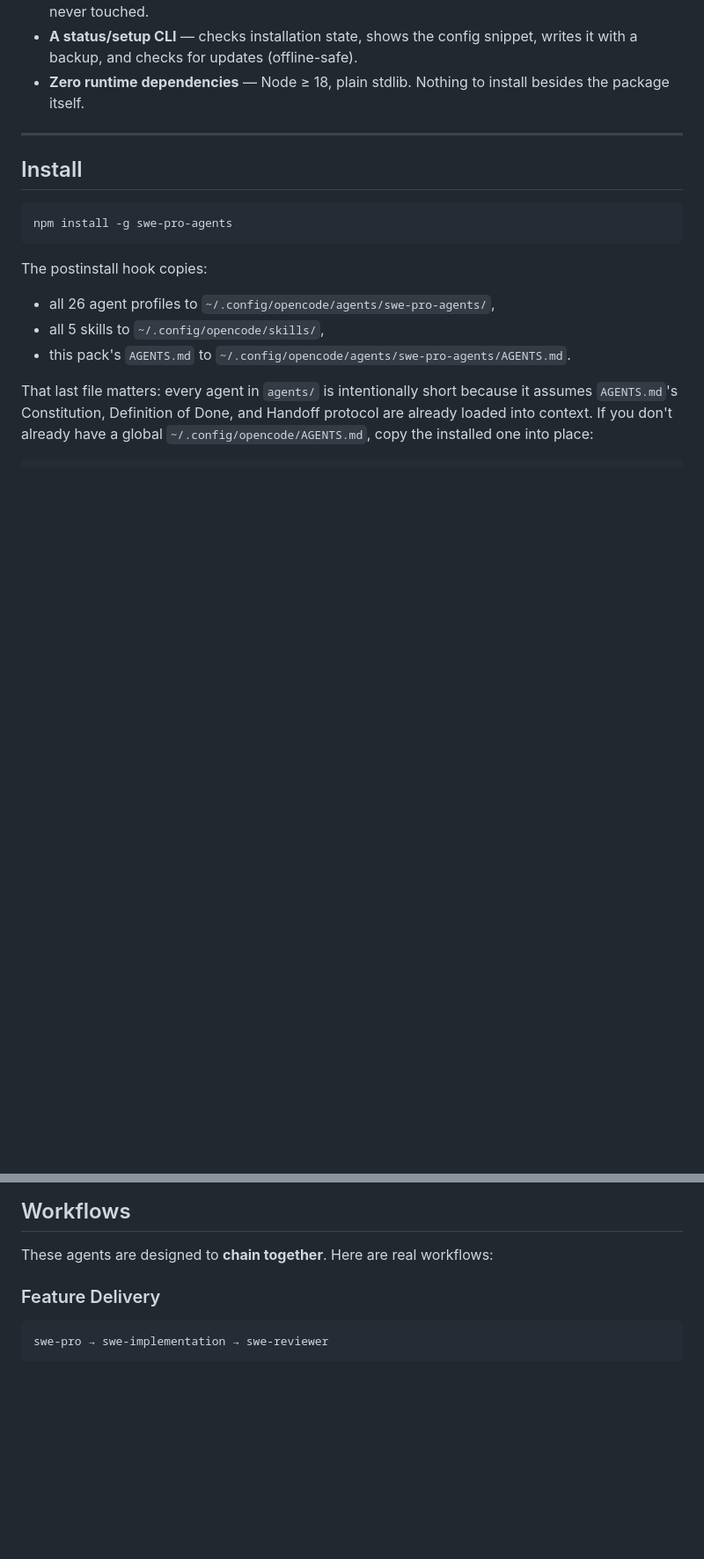
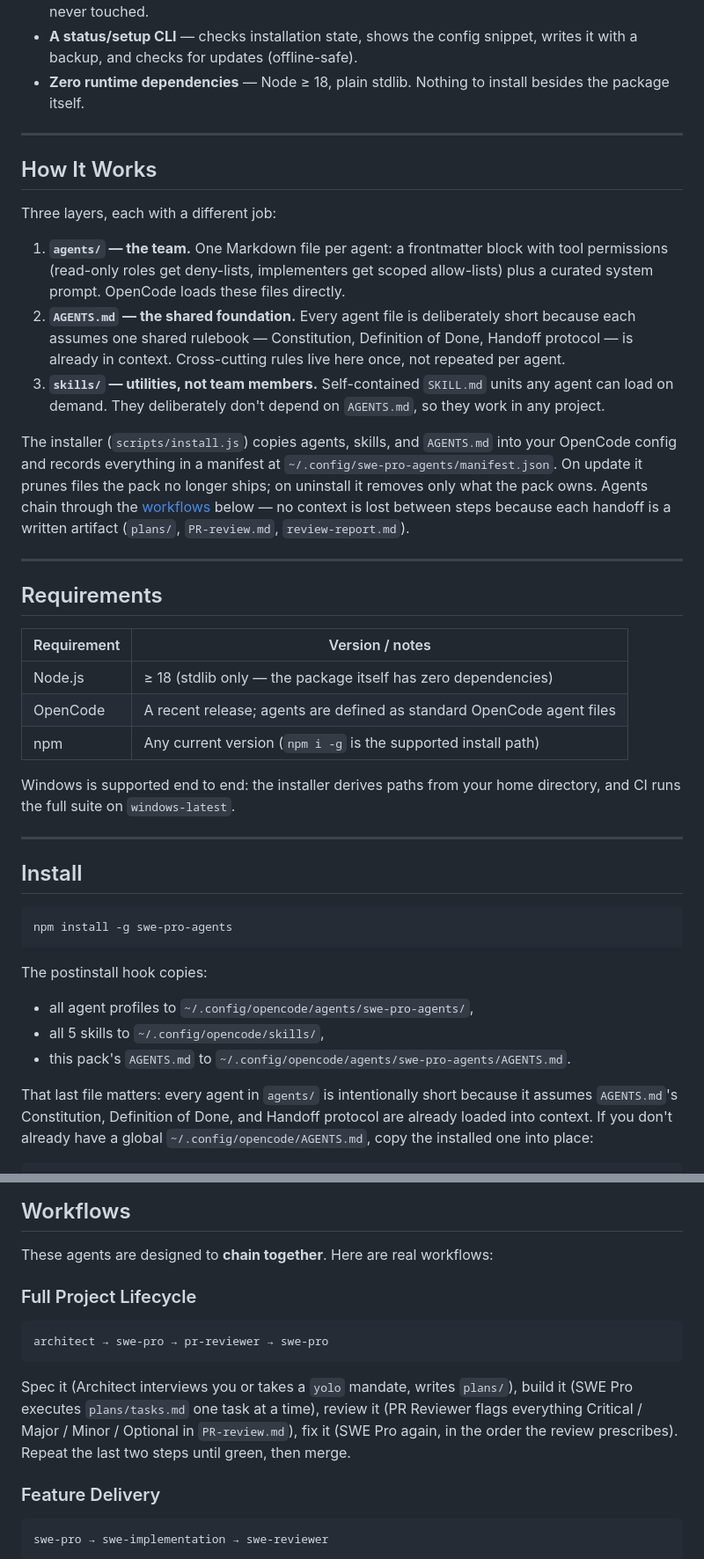
Before and after one commit to beast-ofcourse/SWE-pro-Agents, a Markdown page: README.md, 2 parts joined by grey strips. Shown at 88% size. GitHub-like rendering; blank space fills up the shorter version.

````diff
--- a/README.md
+++ b/README.md
@@ -56,6 +36,30 @@ SWE Pro Agents fixes that. Each agent is a **loaded expert** — a complete syst
 
 ---
 
+## How It Works
+
+Three layers, each with a different job:
+
+1. **`agents/` — the team.** One Markdown file per agent: a frontmatter block with tool permissions (read-only roles get deny-lists, implementers get scoped allow-lists) plus a curated system prompt. OpenCode loads these files directly.
+2. **`AGENTS.md` — the shared foundation.** Every agent file is deliberately short because each assumes one shared rulebook — Constitution, Definition of Done, Handoff protocol — is already in context. Cross-cutting rules live here once, not repeated per agent.
+3. **`skills/` — utilities, not team members.** Self-contained `SKILL.md` units any agent can load on demand. They deliberately don't depend on `AGENTS.md`, so they work in any project.
+
+The installer (`scripts/install.js`) copies agents, skills, and `AGENTS.md` into your OpenCode config and records everything in a manifest at `~/.config/swe-pro-agents/manifest.json`. On update it prunes files the pack no longer ships; on uninstall it removes only what the pack owns. Agents chain through the [workflows](#workflows) below — no context is lost between steps because each handoff is a written artifact (`plans/`, `PR-review.md`, `review-report.md`).
+
+---
+
+## Requirements
+
+| Requirement | Version / notes |
+| ----------- | --------------- |
+| Node.js | ≥ 18 (stdlib only — the package itself has zero dependencies) |
+| OpenCode | A recent release; agents are defined as standard OpenCode agent files |
+| npm | Any current version (`npm i -g` is the supported install path) |
+
+Windows is supported end to end: the installer derives paths from your home directory, and CI runs the full suite on `windows-latest`.
+
+---
+
 ## Install
 
 ```bash
@@ -64,7 +68,7 @@ npm install -g swe-pro-agents
 
 The postinstall hook copies:
 
-- all 26 agent profiles to `~/.config/opencode/agents/swe-pro-agents/`,
+- all agent profiles to `~/.config/opencode/agents/swe-pro-agents/`,
 - all 5 skills to `~/.config/opencode/skills/`,
 - this pack's `AGENTS.md` to `~/.config/opencode/agents/swe-pro-agents/AGENTS.md`.
 
@@ -219,6 +234,14 @@ If you're not sure which to reach for: a single, well-scoped implementation task
 ## Workflows
 
 These agents are designed to **chain together**. Here are real workflows:
+
+### Full Project Lifecycle
+
+```text
+architect → swe-pro → pr-reviewer → swe-pro
+```
+
+Spec it (Architect interviews you or takes a `yolo` mandate, writes `plans/`), build it (SWE Pro executes `plans/tasks.md` one task at a time), review it (PR Reviewer flags everything Critical / Major / Minor / Optional in `PR-review.md`), fix it (SWE Pro again, in the order the review prescribes). Repeat the last two steps until green, then merge.
 
 ### Feature Delivery
 
````
Also changed, not shown: other parts of README.md (+23 -32 lines).
